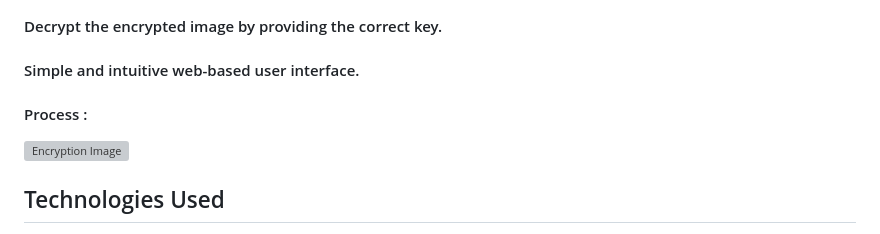
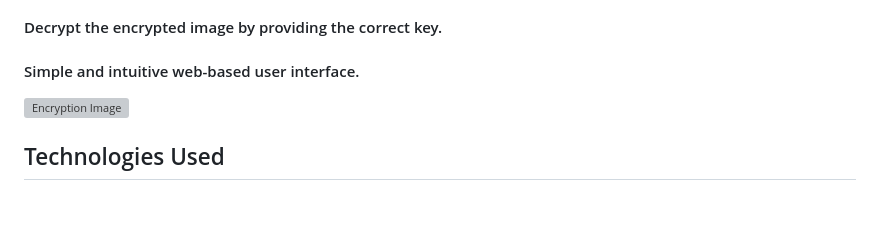
Before and after one commit to sachin-0203/Image-Encryption-Project, a Markdown page: README.md, the part around the change. Drawn GitHub-style; blank space fills up the shorter version; grey boxes are pictures that could not be loaded.

```diff
--- a/README.md
+++ b/README.md
@@ -17,7 +17,6 @@
 
 #### Simple and intuitive web-based user interface.
 
-#### Process :
 <img width="939" alt="Encryption Image" src="https://github.com/user-attachments/assets/c944f1b9-37c1-458b-abb7-bd205b0d5561">
 
 ## Technologies Used
```
